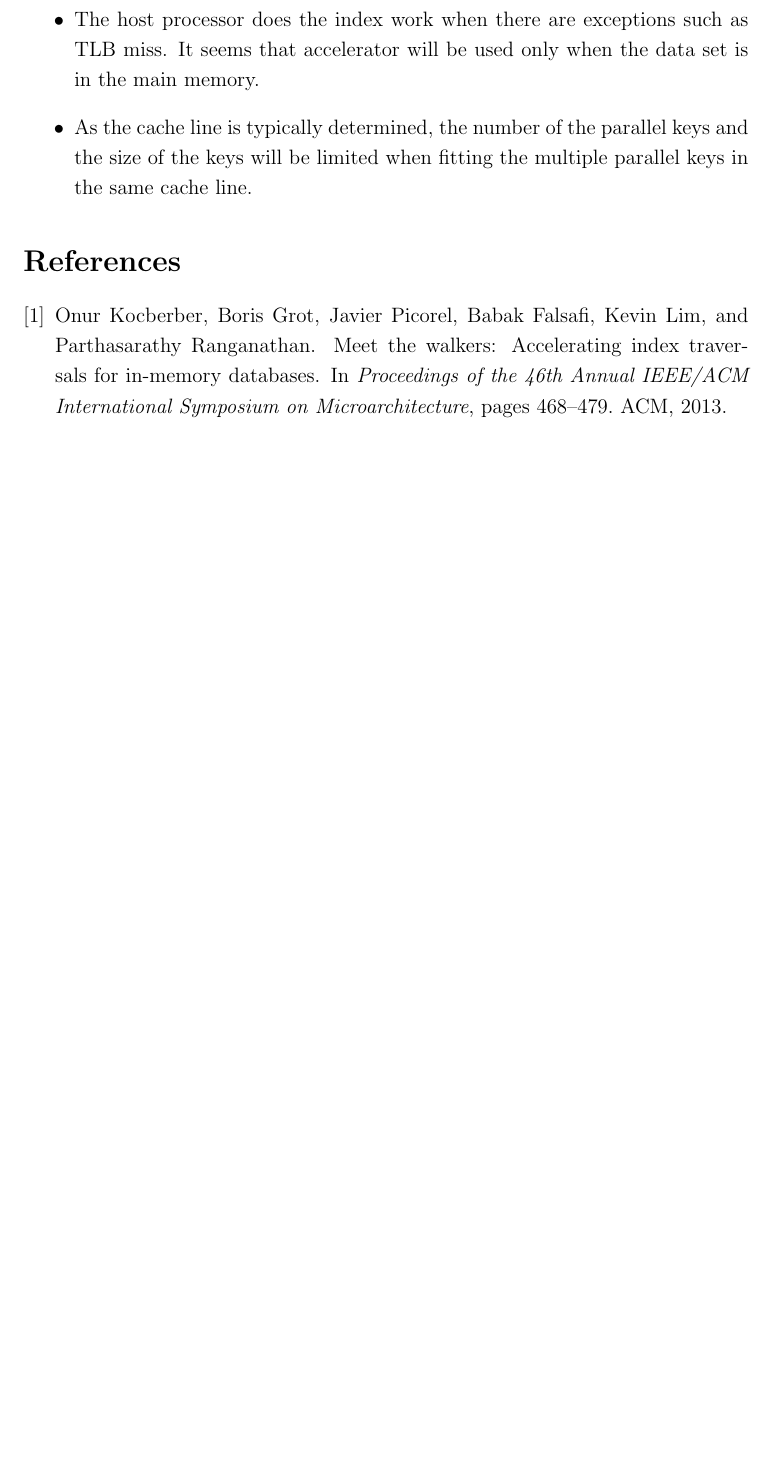
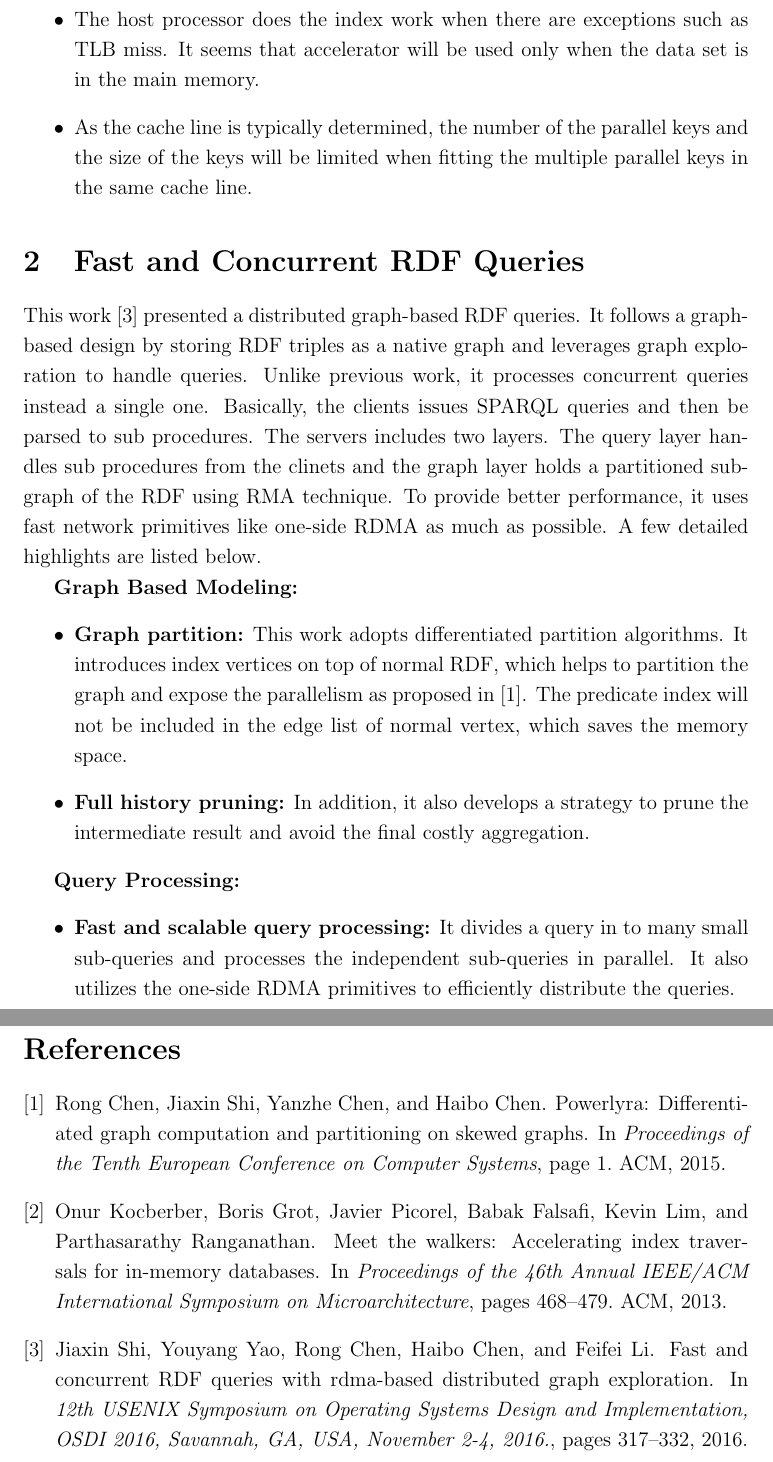
Before and after one commit to Liu-Cheng/graph-database-accel-survey, a LaTeX document (report/report.tex, which reads report/litrev-2016-11-17.tex, report/refs.bib): part of page 3 of 3 before the commit and two parts of pages 3 and 4 of 4 after it, the two joined at a grey line, cut so that both start at the same text, the shorter picture padded with empty space. Compiled offline with pdfLaTeX.

```diff
--- a/report/litrev-2016-11-17.tex
+++ b/report/litrev-2016-11-17.tex
@@ -40,3 +40,38 @@
         the size of the keys will be limited when fitting the multiple parallel
         keys in the same cache line.
 \end{itemize}
+
+\section{Fast and Concurrent RDF Queries}
+This work \cite{shi2016fast} presented a distributed graph-based RDF queries.
+It follows a graph-based design by storing RDF triples as a native graph and
+leverages graph exploration to handle queries. Unlike previous work, it
+processes concurrent queries instead a single one. Basically, the clients issues
+SPARQL queries and then be parsed to sub procedures. The servers includes two
+layers. The query layer handles sub procedures from the clinets and the graph
+layer holds a partitioned subgraph of the RDF using RMA technique. To provide
+better performance, it uses fast network primitives like one-side RDMA as much
+as possible. A few detailed highlights are listed below.
+
+\textbf{Graph Based Modeling:}
+\begin{itemize}
+    \item \textbf{Graph partition:} This work adopts differentiated
+        partition algorithms. It introduces
+        index vertices on top of normal RDF, which helps to partition the graph
+        and expose the parallelism as proposed in \cite{chen2015powerlyra}.
+        The predicate index will not be included in the
+        edge list of normal vertex, which saves the memory space.
+
+    \item \textbf{Full history pruning:} In addition, it also develops a
+        strategy to prune the intermediate result and avoid the final costly
+        aggregation.
+
+\end{itemize}
+
+\textbf{Query Processing:}
+\begin{itemize}
+    \item \textbf{Fast and scalable query processing:} It divides a query in
+        to many small sub-queries and processes the independent sub-queries in
+        parallel. It also utilizes the one-side RDMA primitives to efficiently
+        distribute the queries.
+
+\end{itemize}
--- a/report/refs.bib
+++ b/report/refs.bib
@@ -877,3 +877,13 @@
     year={2013},
     organization={ACM}
 }
+
+@inproceedings{shi2016fast,
+    author    = {Jiaxin Shi and Youyang Yao and Rong Chen and Haibo Chen and Feifei Li},
+    title     = {Fast and Concurrent {RDF} Queries with RDMA-Based Distributed Graph Exploration},
+    booktitle = {12th {USENIX} Symposium on Operating Systems Design and
+        Implementation,
+        {OSDI} 2016, Savannah, GA, USA, November 2-4,
+        2016.},
+    pages     = {317--332},
+    year      = {2016},
@@ -879,0 +899,9 @@
+@inproceedings{chen2015powerlyra,
+    title={Powerlyra: Differentiated graph computation and partitioning on
+        skewed graphs},
+    author={Chen, Rong and Shi, Jiaxin and Chen, Yanzhe and Chen, Haibo},
+    booktitle={Proceedings of the Tenth European Conference on Computer
+        Systems},
+    pages={1},
+    year={2015},
+    organization={ACM}
@@ -879,0 +921 @@
+@inproceedings{dorrance2014scalable,
@@ -879,0 +927,4 @@
+    pages={161--170},
+    year={2014},
+    organization={ACM}
+}
```
Also changed, not shown: report/litrev-2016-12-08.tex (added, +8 -0 lines), README.md, database-query/kocberber2012meet-slide1.pdf (added), graph/chen2015powerlyra.pdf (added), graph/ham2016micro-graphicioando.pdf, litrev-2016-10-27.pdf (deleted), litrev-2016-11-03.pdf (deleted), litrev-2016-11-17.pdf (deleted), report/comarch-for-accel.tex (added), report/refs.bib (27 more changed lines), 2 other files.
